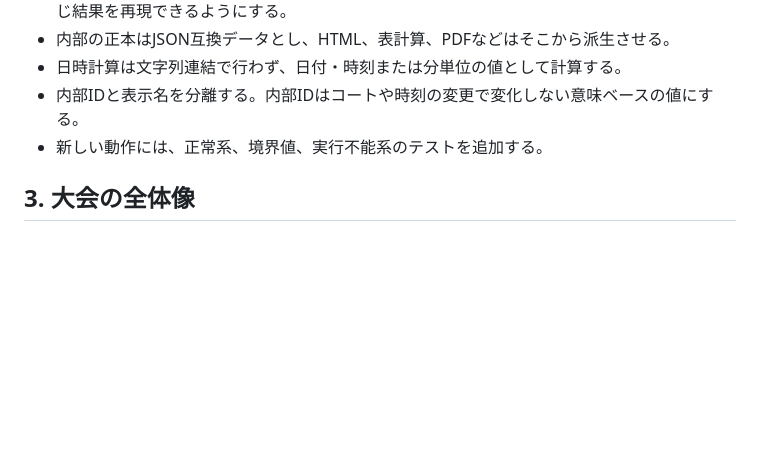
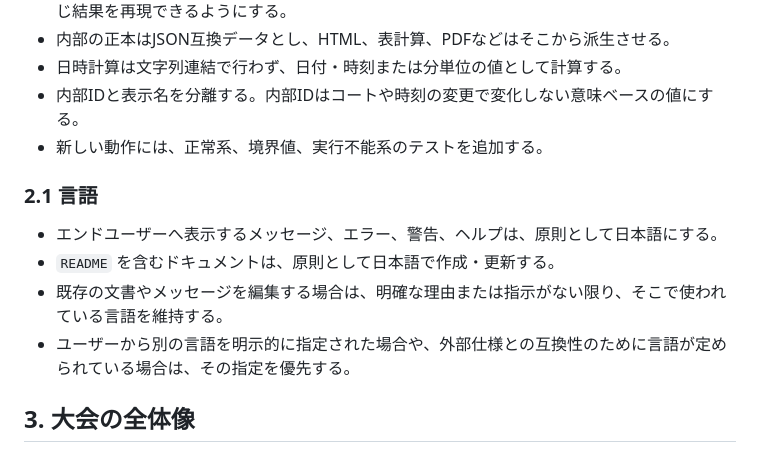
Before and after one commit to TakatoKinoshita/football-scheduler, a Markdown page: AGENTS.md, the part around the change. Drawn GitHub-style; blank space fills up the shorter version.

Commit message:
Document Japanese language conventions

```diff
--- a/AGENTS.md
+++ b/AGENTS.md
@@ -17,6 +17,13 @@
 - 日時計算は文字列連結で行わず、日付・時刻または分単位の値として計算する。
 - 内部IDと表示名を分離する。内部IDはコートや時刻の変更で変化しない意味ベースの値にする。
 - 新しい動作には、正常系、境界値、実行不能系のテストを追加する。
+
+### 2.1 言語
+
+- エンドユーザーへ表示するメッセージ、エラー、警告、ヘルプは、原則として日本語にする。
+- `README` を含むドキュメントは、原則として日本語で作成・更新する。
+- 既存の文書やメッセージを編集する場合は、明確な理由または指示がない限り、そこで使われている言語を維持する。
+- ユーザーから別の言語を明示的に指定された場合や、外部仕様との互換性のために言語が定められている場合は、その指定を優先する。
 
 ## 3. 大会の全体像
 
```
